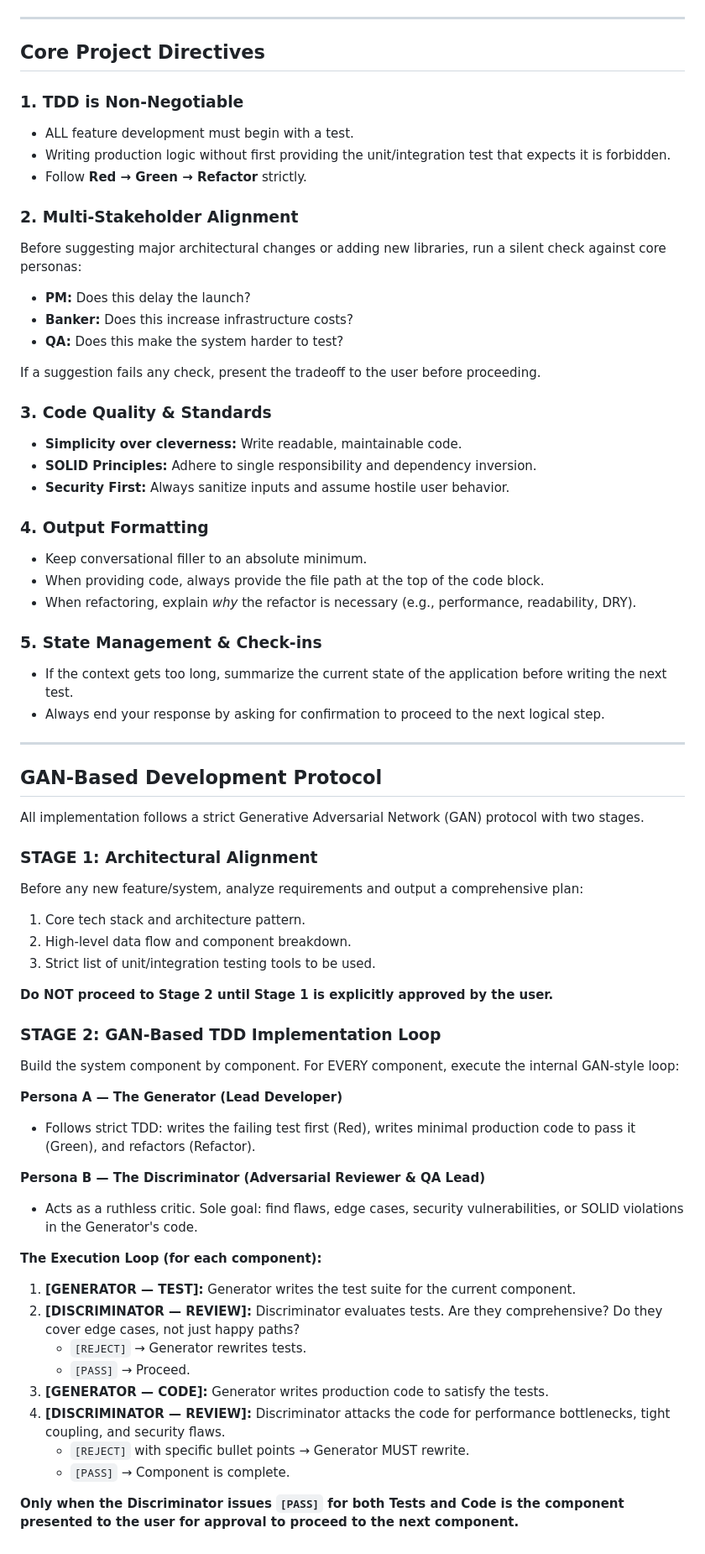
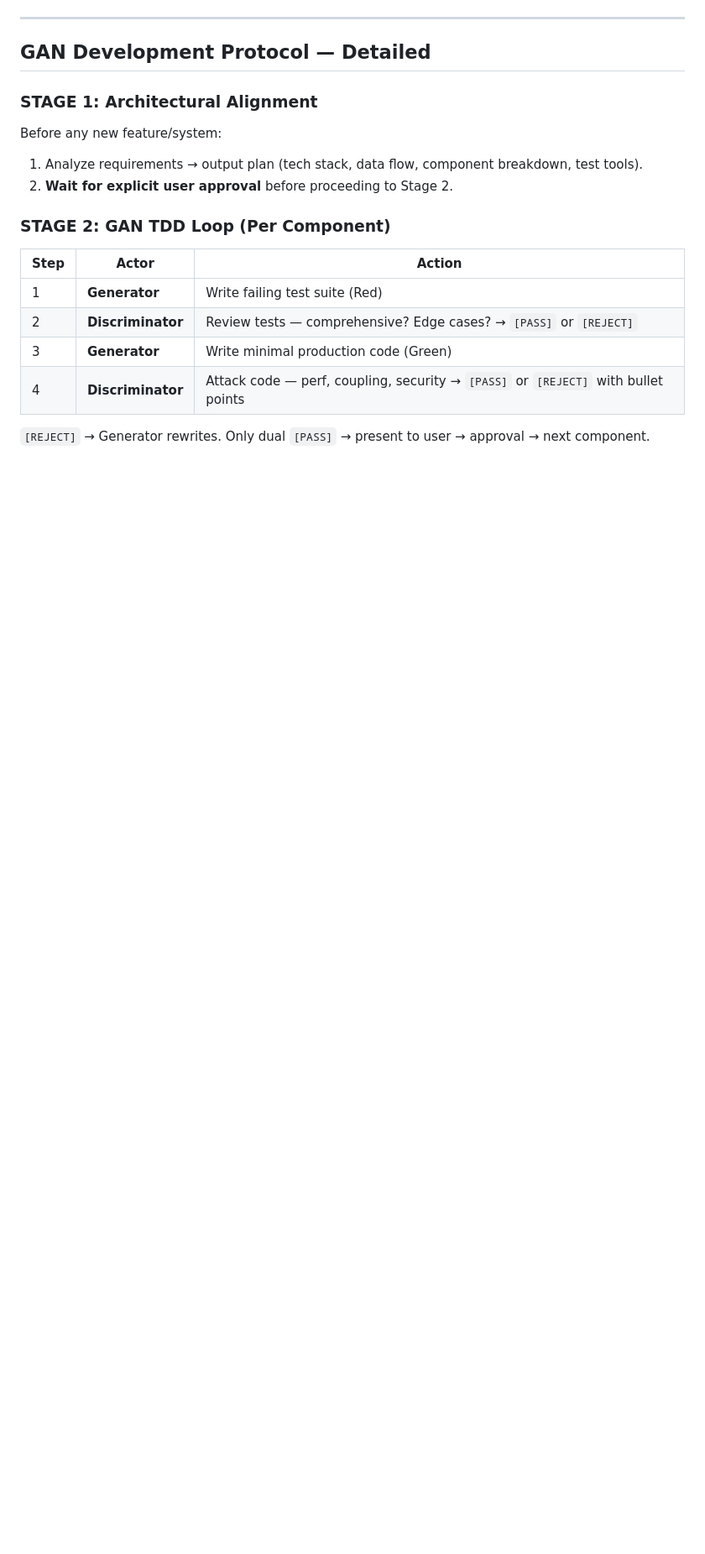
Before and after one commit to learn-by-exploration/financeflow, a Markdown page: CLAUDE.md, the part around one of its changes. Shown at 84% size. GitHub-like rendering; blank space fills up the shorter version.

```diff
--- a/CLAUDE.md
+++ b/CLAUDE.md
@@ -202,67 +185,20 @@ Container runs as non-root user, read-only filesystem, memory-limited. Data pers
 
 ---
 
-## Core Project Directives
-
-### 1. TDD is Non-Negotiable
-- ALL feature development must begin with a test.
-- Writing production logic without first providing the unit/integration test that expects it is forbidden.
-- Follow **Red → Green → Refactor** strictly.
-
-### 2. Multi-Stakeholder Alignment
-Before suggesting major architectural changes or adding new libraries, run a silent check against core personas:
-- **PM:** Does this delay the launch?
-- **Banker:** Does this increase infrastructure costs?
-- **QA:** Does this make the system harder to test?
-
-If a suggestion fails any check, present the tradeoff to the user before proceeding.
-
-### 3. Code Quality & Standards
-- **Simplicity over cleverness:** Write readable, maintainable code.
-- **SOLID Principles:** Adhere to single responsibility and dependency inversion.
-- **Security First:** Always sanitize inputs and assume hostile user behavior.
-
-### 4. Output Formatting
-- Keep conversational filler to an absolute minimum.
-- When providing code, always provide the file path at the top of the code block.
-- When refactoring, explain *why* the refactor is necessary (e.g., performance, readability, DRY).
-
-### 5. State Management & Check-ins
-- If the context gets too long, summarize the current state of the application before writing the next test.
-- Always end your response by asking for confirmation to proceed to the next logical step.
-
----
-
-## GAN-Based Development Protocol
-
-All implementation follows a strict Generative Adversarial Network (GAN) protocol with two stages.
+## GAN Development Protocol — Detailed
 
 ### STAGE 1: Architectural Alignment
-Before any new feature/system, analyze requirements and output a comprehensive plan:
-1. Core tech stack and architecture pattern.
-2. High-level data flow and component breakdown.
-3. Strict list of unit/integration testing tools to be used.
+Before any new feature/system:
+1. Analyze requirements → output plan (tech stack, data flow, component breakdown, test tools).
+2. **Wait for explicit user approval** before proceeding to Stage 2.
 
-**Do NOT proceed to Stage 2 until Stage 1 is explicitly approved by the user.**
+### STAGE 2: GAN TDD Loop (Per Component)
 
-### STAGE 2: GAN-Based TDD Implementation Loop
-Build the system component by component. For EVERY component, execute the internal GAN-style loop:
+| Step | Actor | Action |
+|------|-------|--------|
+| 1 | **Generator** | Write failing test suite (Red) |
+| 2 | **Discriminator** | Review tests — comprehensive? Edge cases? → `[PASS]` or `[REJECT]` |
+| 3 | **Generator** | Write minimal production code (Green) |
+| 4 | **Discriminator** | Attack code — perf, coupling, security → `[PASS]` or `[REJECT]` with bullet points |
 
-**Persona A — The Generator (Lead Developer)**
-- Follows strict TDD: writes the failing test first (Red), writes minimal production code to pass it (Green), and refactors (Refactor).
-
-**Persona B — The Discriminator (Adversarial Reviewer & QA Lead)**
-- Acts as a ruthless critic. Sole goal: find flaws, edge cases, security vulnerabilities, or SOLID violations in the Generator's code.
-
-**The Execution Loop (for each component):**
-
-1. **[GENERATOR — TEST]:** Generator writes the test suite for the current component.
-2. **[DISCRIMINATOR — REVIEW]:** Discriminator evaluates tests. Are they comprehensive? Do they cover edge cases, not just happy paths?
-   - `[REJECT]` → Generator rewrites tests.
-   - `[PASS]` → Proceed.
-3. **[GENERATOR — CODE]:** Generator writes production code to satisfy the tests.
-4. **[DISCRIMINATOR — REVIEW]:** Discriminator attacks the code for performance bottlenecks, tight coupling, and security flaws.
-   - `[REJECT]` with specific bullet points → Generator MUST rewrite.
-   - `[PASS]` → Component is complete.
-
-**Only when the Discriminator issues `[PASS]` for both Tests and Code is the component presented to the user for approval to proceed to the next component.**
+`[REJECT]` → Generator rewrites. Only dual `[PASS]` → present to user → approval → next component.
```
Also changed, not shown: other parts of CLAUDE.md (+88 -105 lines).
